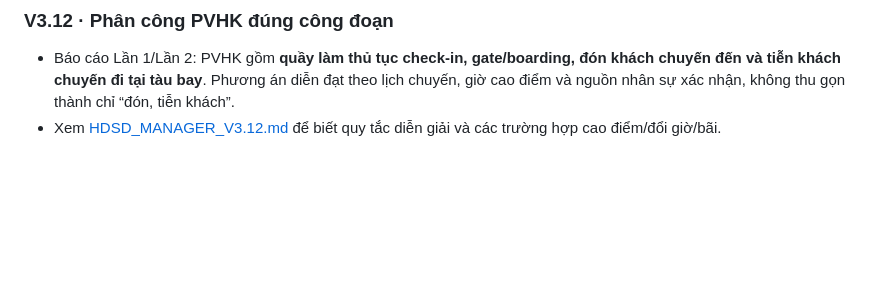
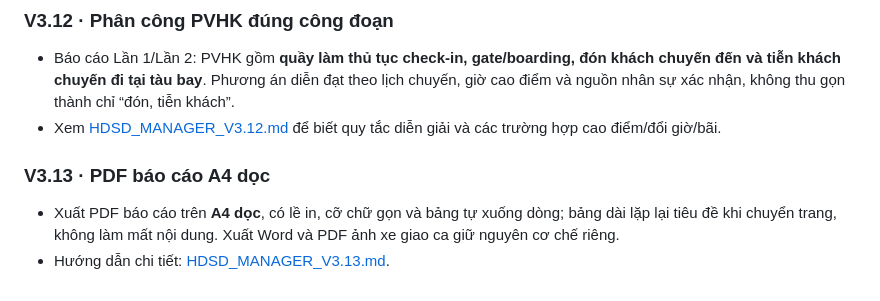
Before and after one commit to sagsdieuhanh-gif/BAOCAOMANAGERONDUTY, a Markdown page: README.md, the part around the change. Drawn GitHub-style; blank space fills up the shorter version.

Commit message:
V3.13: document portrait PDF with no clipped table text

```diff
--- a/README.md
+++ b/README.md
@@ -127,3 +127,9 @@
 
 - Báo cáo Lần 1/Lần 2: PVHK gồm **quầy làm thủ tục check-in, gate/boarding, đón khách chuyến đến và tiễn khách chuyến đi tại tàu bay**. Phương án diễn đạt theo lịch chuyến, giờ cao điểm và nguồn nhân sự xác nhận, không thu gọn thành chỉ “đón, tiễn khách”.
 - Xem [HDSD_MANAGER_V3.12.md](HDSD_MANAGER_V3.12.md) để biết quy tắc diễn giải và các trường hợp cao điểm/đổi giờ/bãi.
+
+
+### V3.13 · PDF báo cáo A4 dọc
+
+- Xuất PDF báo cáo trên **A4 dọc**, có lề in, cỡ chữ gọn và bảng tự xuống dòng; bảng dài lặp lại tiêu đề khi chuyển trang, không làm mất nội dung. Xuất Word và PDF ảnh xe giao ca giữ nguyên cơ chế riêng.
+- Hướng dẫn chi tiết: [HDSD_MANAGER_V3.13.md](HDSD_MANAGER_V3.13.md).
```
